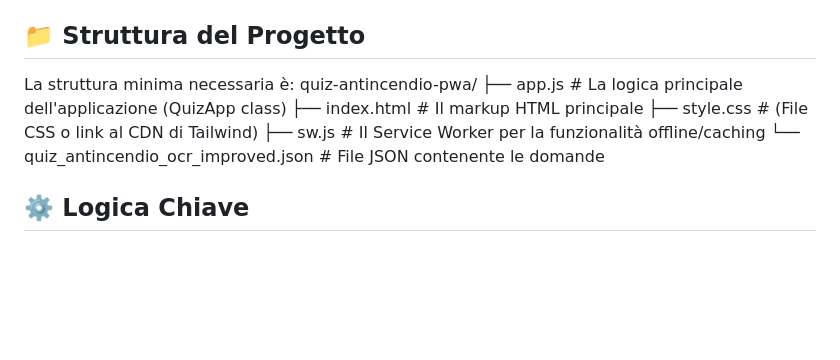
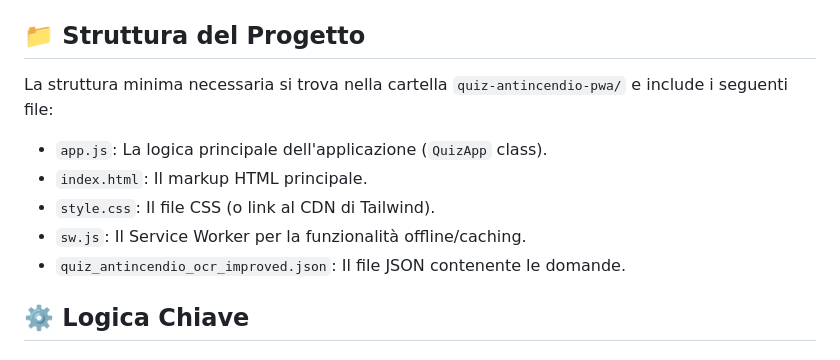
Before and after one commit to TNT-Labs/quiz-antincendio-lv3, a Markdown page: README.md, the part around the change. Rendered like a GitHub page; blank space fills up the shorter version.

```diff
--- a/README.md
+++ b/README.md
@@ -62,13 +62,14 @@ Essendo una PWA, l'app è installabile su qualsiasi dispositivo:
 
 ## 📁 Struttura del Progetto
 
-La struttura minima necessaria è:
-quiz-antincendio-pwa/
-                    ├── app.js # La logica principale dell'applicazione (QuizApp class)
-                    ├── index.html # Il markup HTML principale
-                    ├── style.css # (File CSS o link al CDN di Tailwind)
-                    ├── sw.js # Il Service Worker per la funzionalità offline/caching
-                    └── quiz_antincendio_ocr_improved.json # File JSON contenente le domande
+La struttura minima necessaria si trova nella cartella `quiz-antincendio-pwa/` e include i seguenti file:
+
+* `app.js`: La logica principale dell'applicazione (`QuizApp` class).
+* `index.html`: Il markup HTML principale.
+* `style.css`: Il file CSS (o link al CDN di Tailwind).
+* `sw.js`: Il Service Worker per la funzionalità offline/caching.
+* `quiz_antincendio_ocr_improved.json`: Il file JSON contenente le domande.
+
 ## ⚙️ Logica Chiave
 
 ### Gestione dello Stato e Rendering
```
